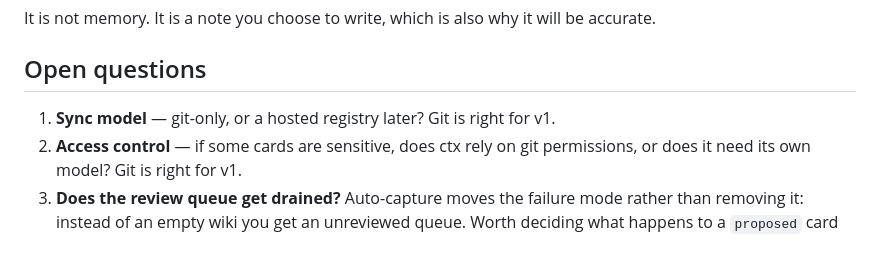
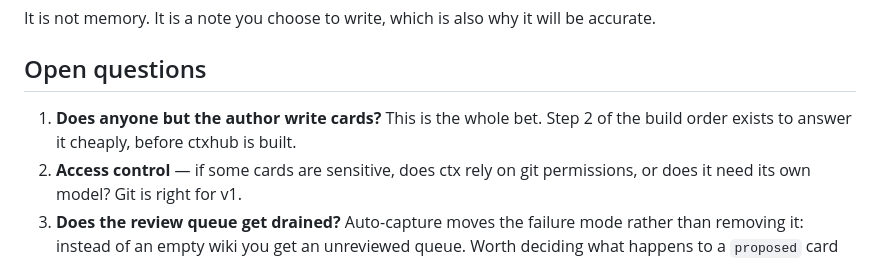
Before and after one commit to sentityco/keepctx, a Markdown page: DESIGN.md, the part around one of its changes. GitHub-like rendering.

```diff
--- a/DESIGN.md
+++ b/DESIGN.md
@@ -212,7 +271,8 @@ It is not memory. It is a note you choose to write, which is also why it will be
 
 ## Open questions
 
-1. **Sync model** — git-only, or a hosted registry later? Git is right for v1.
+1. **Does anyone but the author write cards?** This is the whole bet. Step 2 of the build
+   order exists to answer it cheaply, before ctxhub is built.
 2. **Access control** — if some cards are sensitive, does ctx rely on git permissions,
    or does it need its own model? Git is right for v1.
 3. **Does the review queue get drained?** Auto-capture moves the failure mode rather than
```
Also changed, not shown: other parts of DESIGN.md (+59 -0 lines).
